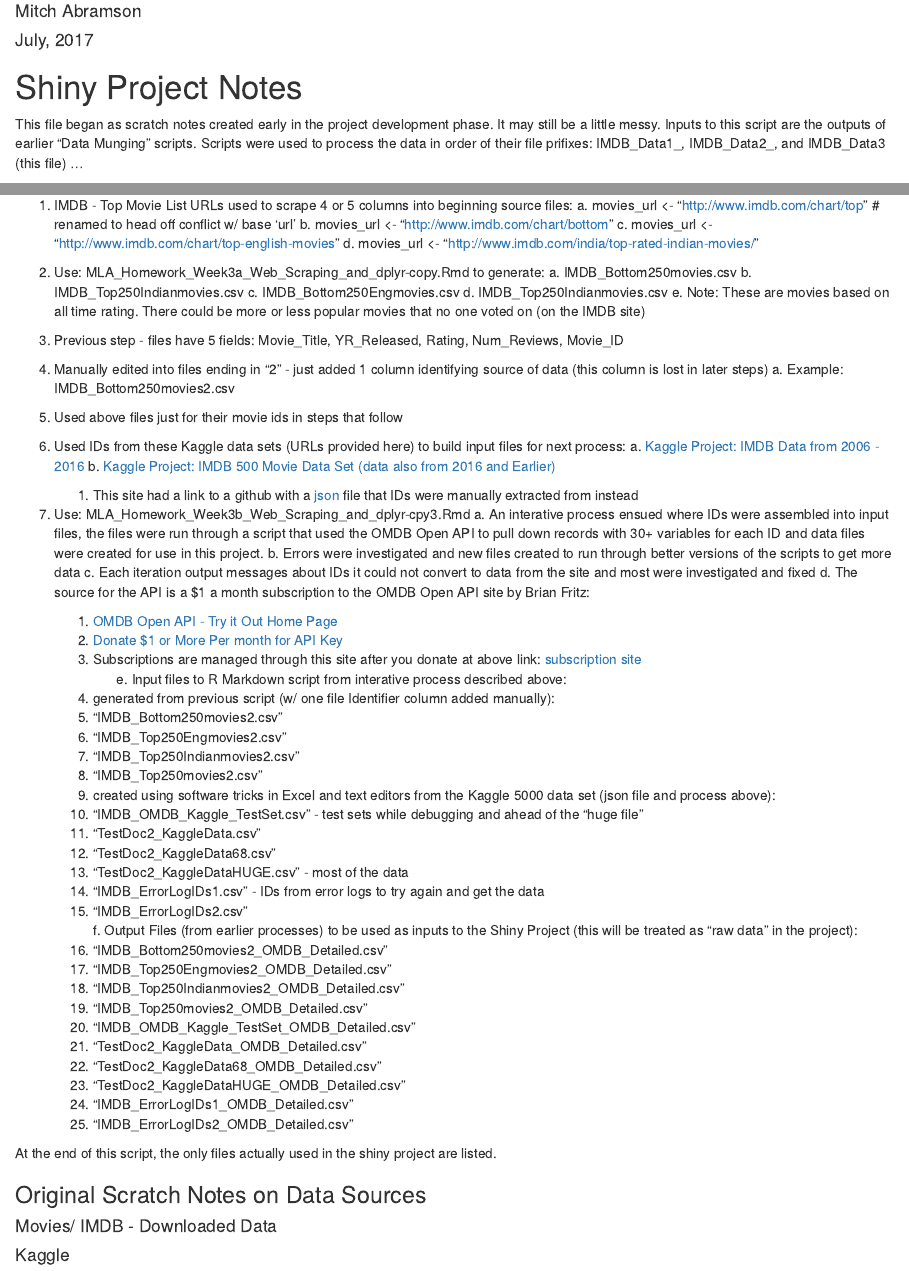
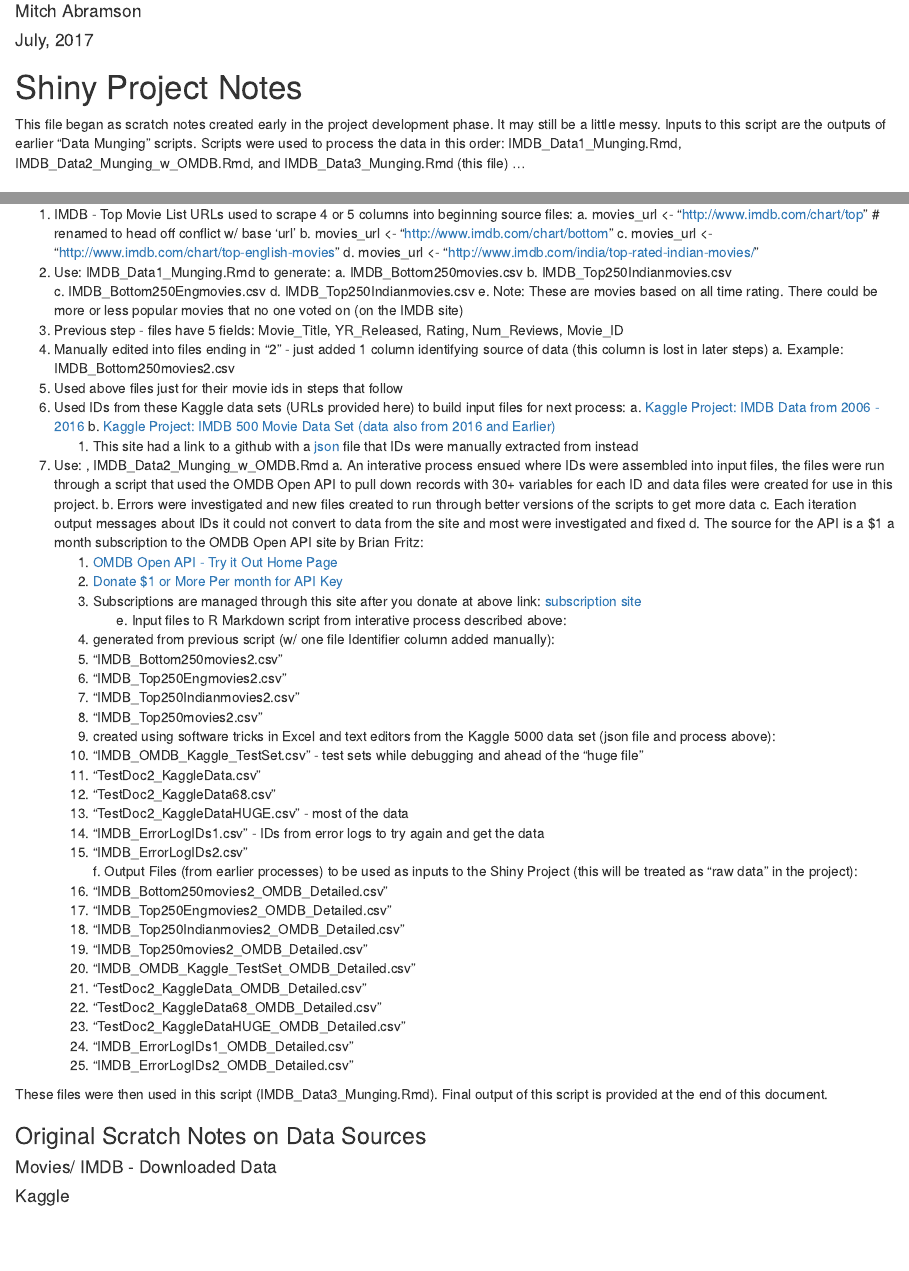
Before and after one commit to TheMitchWorksPro/NYCDSA_TMWP_Shiny, an R Markdown document (data_srv/IMDB_Data3_Munging.Rmd): the page in a window 1100 px wide, from 70 px down, and a second part further down, joined at a grey line. Rendered offline with R 4.5, knitr and Pandoc, with nearby package versions; some code elsewhere in the file could not run offline.

Commit message:
update munging script commentary

````diff
--- a/data_srv/IMDB_Data1_Munging.Rmd
+++ b/data_srv/IMDB_Data1_Munging.Rmd
@@ -174,10 +174,3 @@ into files of the same name but ending in "2".  The manual edit added a simple c
 data originated from so we can track this later in our process and for use in the project.
 
 A future edit of this code should probably automate this step.
-
-```{r, eval=FALSE, include=FALSE}
-
-# source file for this content from past effort:
-# MLA_Homework_Week3a_Web_Scraping_and_dplyer-copy.Rmd (or maybe without "-copy")
-
-```
--- a/data_srv/IMDB_Data3_Munging.Rmd
+++ b/data_srv/IMDB_Data3_Munging.Rmd
@@ -7,8 +7,7 @@ date: "July, 2017"
 # Shiny Project Notes
 
 This file began as scratch notes created early in the project development phase.  It may still be a little messy.
-Inputs to this script are the outputs of earlier "Data Munging" scripts.  Scripts were used to process the data in order of their
-file prifixes:  IMDB_Data1_, IMDB_Data2_, and IMDB_Data3 (this file) ...
+Inputs to this script are the outputs of earlier "Data Munging" scripts.  Scripts were used to process the data in this order:  IMDB_Data1_Munging.Rmd, IMDB_Data2_Munging_w_OMDB.Rmd, and IMDB_Data3_Munging.Rmd (this file) ...
 
 ## TOC
 
@@ -86,8 +85,7 @@ filesList
     b. movies_url       <- "http://www.imdb.com/chart/bottom"
     c. movies_url       <- "http://www.imdb.com/chart/top-english-movies"
     d. movies_url       <- "http://www.imdb.com/india/top-rated-indian-movies/"
-
-  2. Use:  MLA_Homework_Week3a_Web_Scraping_and_dplyr-copy.Rmd to generate:
+  2. Use:  IMDB_Data1_Munging.Rmd to generate:
     a. IMDB_Bottom250movies.csv
     b. IMDB_Top250Indianmovies.csv
     c. IMDB_Bottom250Engmovies.csv
@@ -101,7 +99,7 @@ filesList
     a. [Kaggle Project: IMDB Data from 2006 - 2016](https://www.kaggle.com/PromptCloudHQ/imdb-data)
     b. [Kaggle Project: IMDB 500 Movie Data Set (data also from 2016 and Earlier)](https://www.kaggle.com/deepmatrix/imdb-5000-movie-dataset)
       1. This site had a link to a github with a [json](https://github.com/sundeepblue/movie_rating_prediction/blob/master/fetch_imdb_url.json) file that IDs were manually extracted from instead
-  7. Use:  MLA_Homework_Week3b_Web_Scraping_and_dplyr-cpy3.Rmd
+  7. Use:  , IMDB_Data2_Munging_w_OMDB.Rmd
     a. An interative process ensued where IDs were assembled into input files, the files were run through a script that used the OMDB Open API to pull down records with 30+ variables for each ID and data files were created for use in this project.
     b. Errors were investigated and new files created to run through better versions of the scripts to get more data
     c. Each iteration output messages about IDs it could not convert to data from the site and most were investigated and fixed
@@ -134,7 +132,7 @@ filesList
         9.  "IMDB_ErrorLogIDs1_OMDB_Detailed.csv"
         10. "IMDB_ErrorLogIDs2_OMDB_Detailed.csv"
 
-At the end of this script, the only files actually used in the shiny project are listed.
+These files were then used in this script (IMDB_Data3_Munging.Rmd).  Final output of this script is provided at the end of this document.
 
 ### Original Scratch Notes on Data Sources
 #### Movies/ IMDB - Downloaded Data
````
Also changed, not shown: data_srv/IMDB_Data2_Munging_w_OMDB.Rmd (+4 -4 lines).
